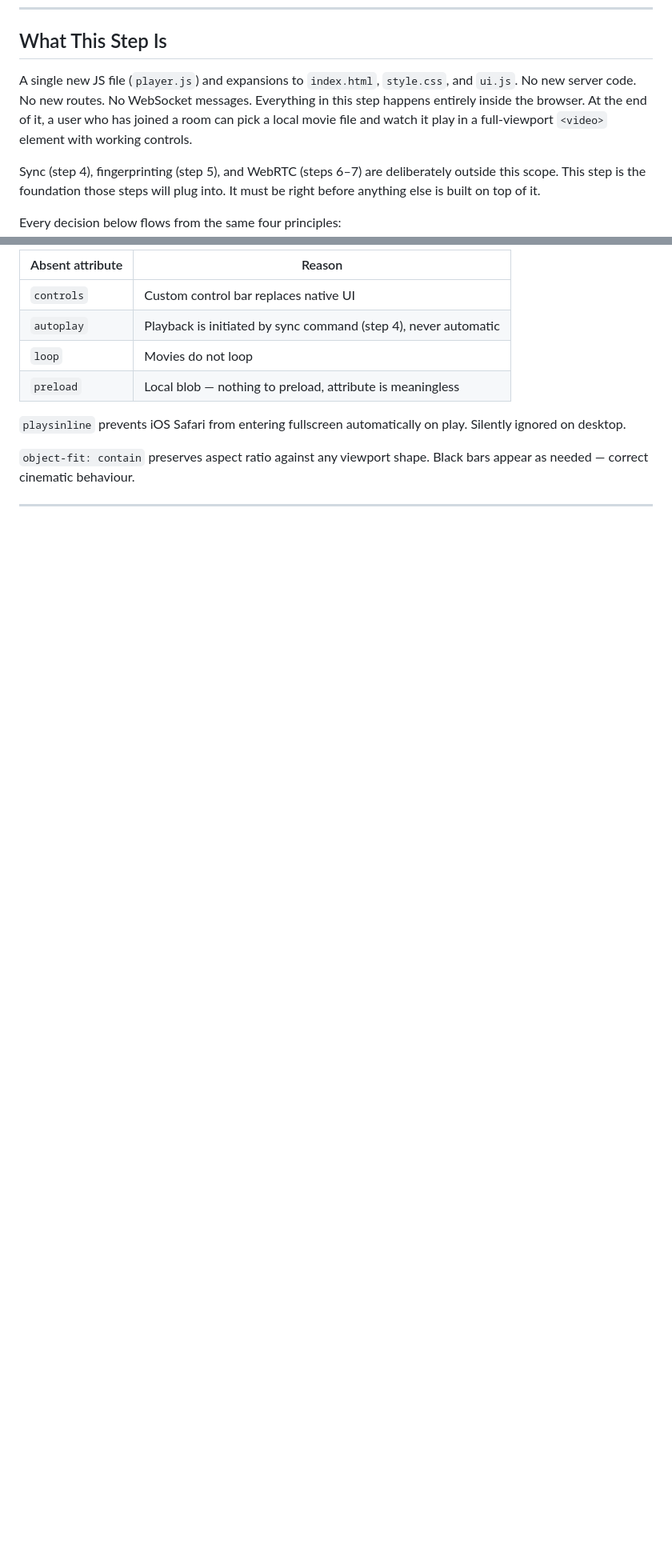
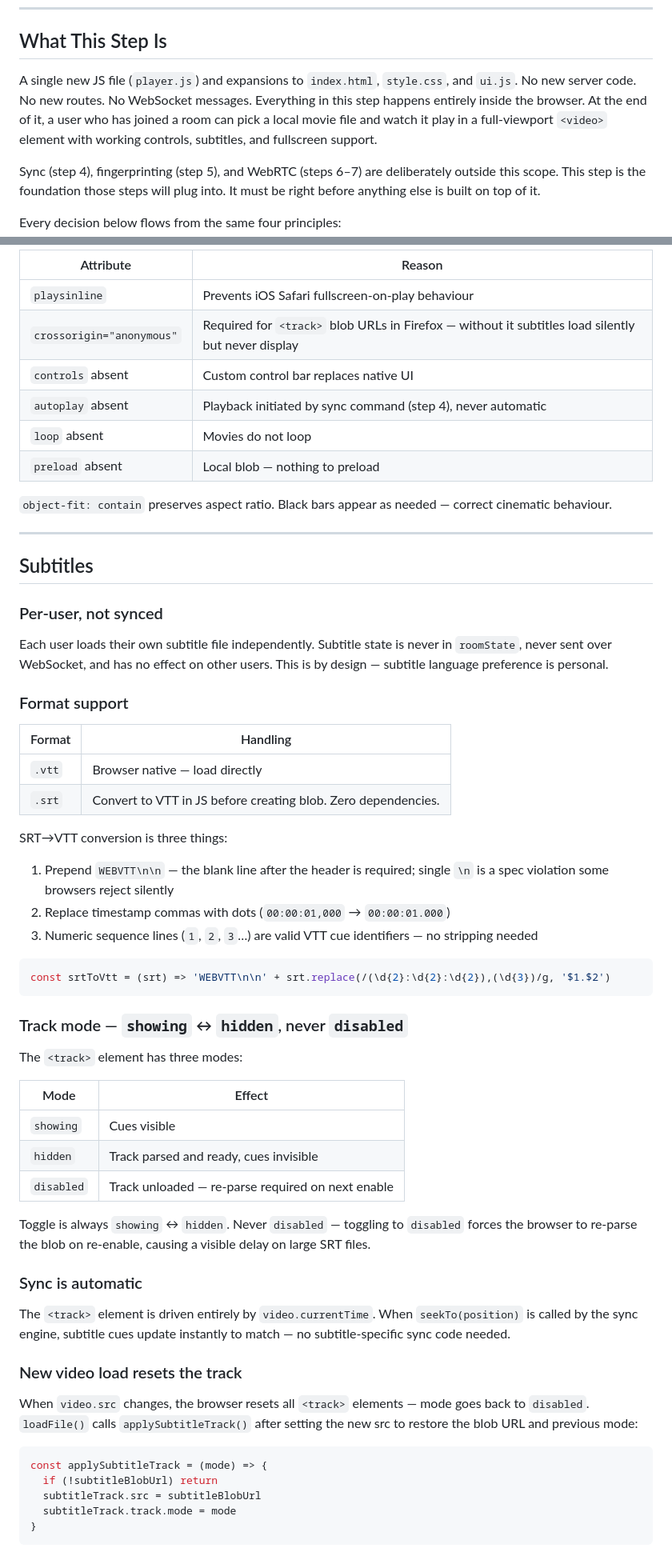
Before and after one commit to shhreyask/syncoplex, a Markdown page: designDecisions/LocalPlaybackHLD.md, 2 parts joined by grey strips. Shown at 80% size. Rendered like a GitHub page; blank space fills up the shorter version.

````diff
--- a/designDecisions/LocalPlaybackHLD.md
+++ b/designDecisions/LocalPlaybackHLD.md
@@ -4,7 +4,7 @@
 
 ## What This Step Is
 
-A single new JS file (`player.js`) and expansions to `index.html`, `style.css`, and `ui.js`. No new server code. No new routes. No WebSocket messages. Everything in this step happens entirely inside the browser. At the end of it, a user who has joined a room can pick a local movie file and watch it play in a full-viewport `<video>` element with working controls.
+A single new JS file (`player.js`) and expansions to `index.html`, `style.css`, and `ui.js`. No new server code. No new routes. No WebSocket messages. Everything in this step happens entirely inside the browser. At the end of it, a user who has joined a room can pick a local movie file and watch it play in a full-viewport `<video>` element with working controls, subtitles, and fullscreen support.
 
 Sync (step 4), fingerprinting (step 5), and WebRTC (steps 6–7) are deliberately outside this scope. This step is the foundation those steps will plug into. It must be right before anything else is built on top of it.
 
@@ -207,12 +216,65 @@ const loadFile = (file) => {
 ```
 
-| Absent attribute | Reason |
+| Attribute | Reason |
 |---|---|
-| `controls` | Custom control bar replaces native UI |
-| `autoplay` | Playback is initiated by sync command (step 4), never automatic |
-| `loop` | Movies do not loop |
-| `preload` | Local blob — nothing to preload, attribute is meaningless |
+| `playsinline` | Prevents iOS Safari fullscreen-on-play behaviour |
+| `crossorigin="anonymous"` | Required for `<track>` blob URLs in Firefox — without it subtitles load silently but never display |
+| `controls` absent | Custom control bar replaces native UI |
+| `autoplay` absent | Playback initiated by sync command (step 4), never automatic |
+| `loop` absent | Movies do not loop |
+| `preload` absent | Local blob — nothing to preload |
 
-`playsinline` prevents iOS Safari from entering fullscreen automatically on play. Silently ignored on desktop.
+`object-fit: contain` preserves aspect ratio. Black bars appear as needed — correct cinematic behaviour.
 
-`object-fit: contain` preserves aspect ratio against any viewport shape. Black bars appear as needed — correct cinematic behaviour.
+---
+
+## Subtitles
+
+### Per-user, not synced
+
+Each user loads their own subtitle file independently. Subtitle state is never in `roomState`, never sent over WebSocket, and has no effect on other users. This is by design — subtitle language preference is personal.
+
+### Format support
+
+| Format | Handling |
+|---|---|
+| `.vtt` | Browser native — load directly |
+| `.srt` | Convert to VTT in JS before creating blob. Zero dependencies. |
+
+SRT→VTT conversion is three things:
+1. Prepend `WEBVTT\n\n` — the blank line after the header is required; single `\n` is a spec violation some browsers reject silently
+2. Replace timestamp commas with dots (`00:00:01,000` → `00:00:01.000`)
+3. Numeric sequence lines (`1`, `2`, `3`…) are valid VTT cue identifiers — no stripping needed
+
+```js
+const srtToVtt = (srt) => 'WEBVTT\n\n' + srt.replace(/(\d{2}:\d{2}:\d{2}),(\d{3})/g, '$1.$2')
+```
+
+### Track mode — `showing` ↔ `hidden`, never `disabled`
+
+The `<track>` element has three modes:
+
+| Mode | Effect |
+|---|---|
+| `showing` | Cues visible |
+| `hidden` | Track parsed and ready, cues invisible |
+| `disabled` | Track unloaded — re-parse required on next enable |
+
+Toggle is always `showing` ↔ `hidden`. Never `disabled` — toggling to `disabled` forces the browser to re-parse the blob on re-enable, causing a visible delay on large SRT files.
+
+### Sync is automatic
+
+The `<track>` element is driven entirely by `video.currentTime`. When `seekTo(position)` is called by the sync engine, subtitle cues update instantly to match — no subtitle-specific sync code needed.
+
+### New video load resets the track
+
+When `video.src` changes, the browser resets all `<track>` elements — mode goes back to `disabled`. `loadFile()` calls `applySubtitleTrack()` after setting the new src to restore the blob URL and previous mode:
+
+```js
+const applySubtitleTrack = (mode) => {
+  if (!subtitleBlobUrl) return
+  subtitleTrack.src = subtitleBlobUrl
+  subtitleTrack.track.mode = mode
+}
+```
+
````
Also changed, not shown: other parts of designDecisions/LocalPlaybackHLD.md (+232 -250 lines).
